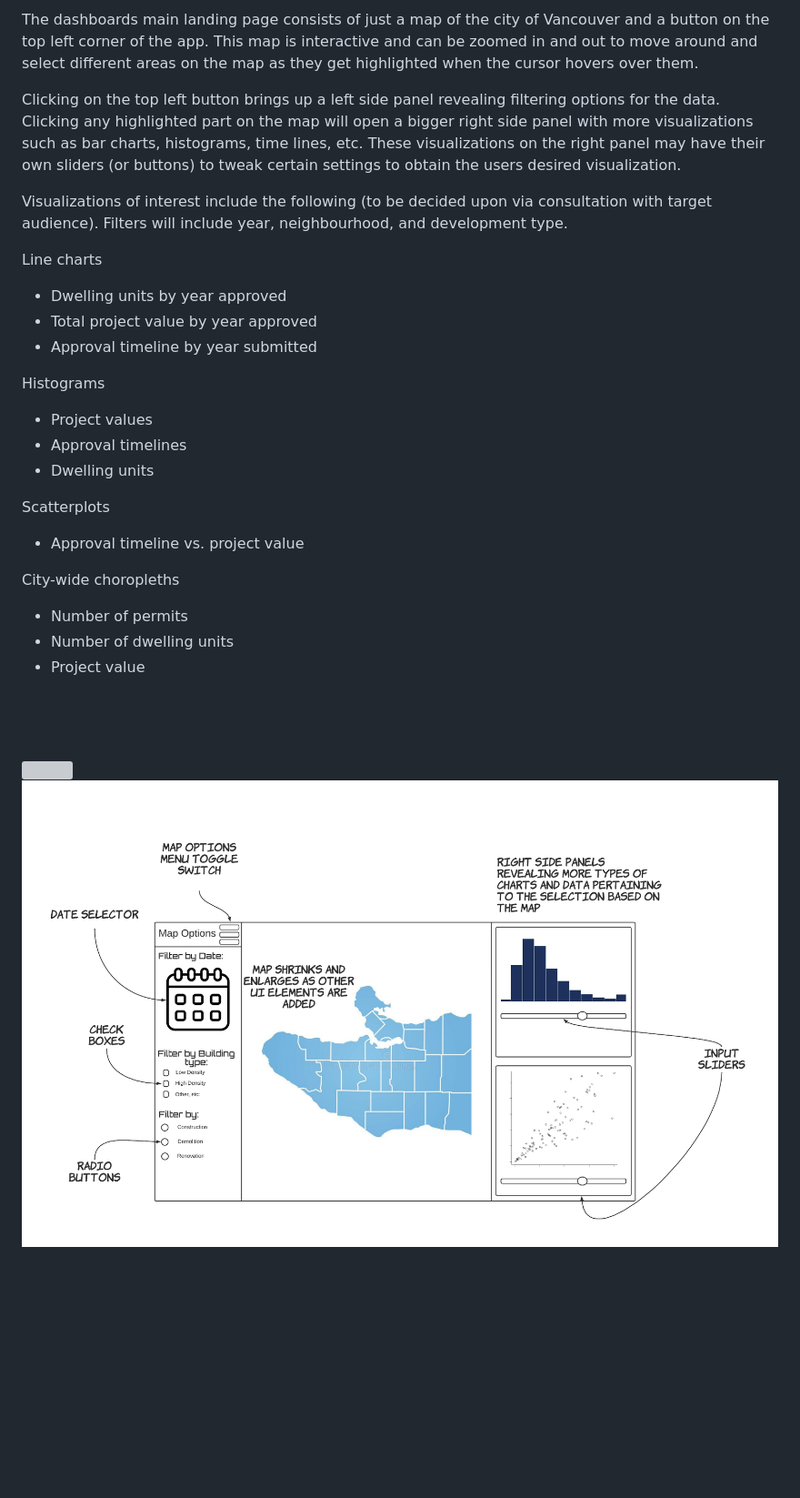
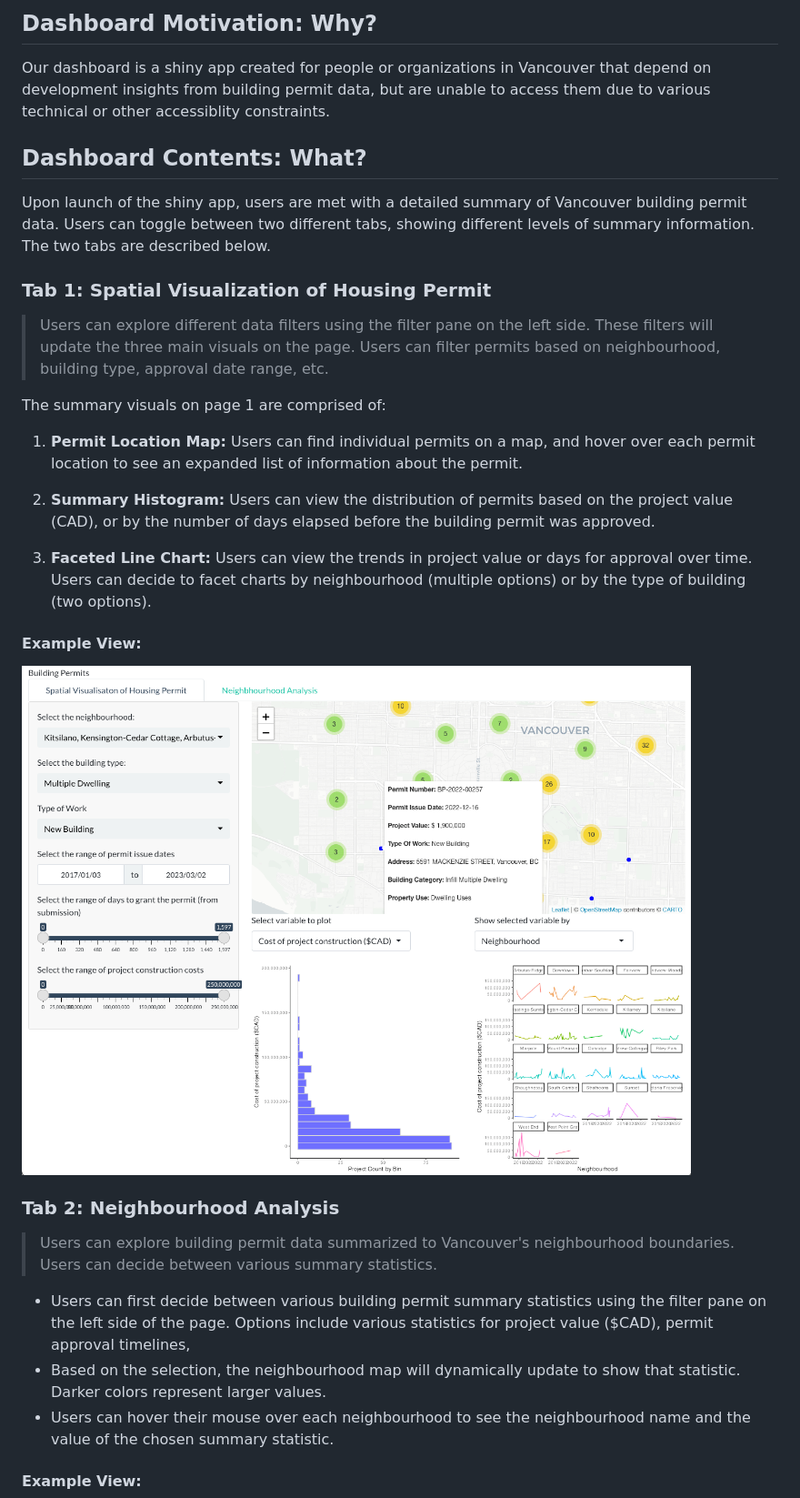
Before and after one commit to UBC-MDS/dsci532-group19-buildingpermits, a Markdown page: README.md, the part around one of its changes. Shown at 91% size. Drawn GitHub-style; pictures changed too: img/tab1-example_2023-03-04.png (added); blank space fills up the shorter version; grey boxes are pictures that could not be loaded.

Commit message:
update readme for m2 requirements

```diff
--- a/README.md
+++ b/README.md
@@ -5,33 +6,36 @@ This is a dashboard made with shiny app and is created for people or organizatio
 
-The dashboards main landing page consists of just a map of the city of Vancouver and a button on the top left corner of the app. This map is interactive and can be zoomed in and out to move around and select different areas on the map as they get highlighted when the cursor hovers over them.
+## Dashboard Motivation: Why?
 
-Clicking on the top left button brings up a left side panel revealing filtering options for the data. Clicking any highlighted part on the map will open a bigger right side panel with more visualizations such as bar charts, histograms, time lines, etc. These visualizations on the right panel may have their own sliders (or buttons) to tweak certain settings to obtain the users desired visualization.
+Our dashboard is a shiny app created for people or organizations in Vancouver that depend on development insights from building permit data, but are unable to access them due to various technical or other accessiblity constraints.
 
-Visualizations of interest include the following (to be decided upon via consultation with target audience). Filters will include year, neighbourhood, and development type.
+## Dashboard Contents: What?
 
-Line charts
+Upon launch of the shiny app, users are met with a detailed summary of Vancouver building permit data. Users can toggle between two different tabs, showing different levels of summary information. The two tabs are described below.
 
-* Dwelling units by year approved
-* Total project value by year approved
-* Approval timeline by year submitted
+### Tab 1: Spatial Visualization of Housing Permit
 
-Histograms
+> Users can explore different data filters using the filter pane on the left side. These filters will update the three main visuals on the page. Users can filter permits based on neighbourhood, building type, approval date range, etc.
 
-* Project values
-* Approval timelines
-* Dwelling units
+The summary visuals on page 1 are comprised of:
 
-Scatterplots
+1. **Permit Location Map:** Users can find individual permits on a map, and hover over each permit location to see an expanded list of information about the permit.
 
-* Approval timeline vs. project value
+2. **Summary Histogram:** Users can view the distribution of permits based on the project value (CAD), or by the number of days elapsed before the building permit was approved.
 
-City-wide choropleths
+3. **Faceted Line Chart:** Users can view the trends in project value or days for approval over time. Users can decide to facet charts by neighbourhood (multiple options) or by the type of building  (two options).
 
-* Number of permits
-* Number of dwelling units
-* Project value
-<br>
-<br>
-<br>
-<img src="img/dashboard_design_page1.png">
-<img src="img/dashboard_design_page2.png">
+#### Example View:
+
+
+<img src="img/tab1-example_2023-03-04.png">
+
+### Tab 2: Neighbourhood Analysis
+
+> Users can explore building permit data summarized to Vancouver's neighbourhood boundaries. Users can decide between various summary statistics.
+
+- Users can first decide between various building permit summary statistics using the filter pane on the left side of the page. Options include various statistics for project value ($CAD), permit approval timelines,
+- Based on the selection, the neighbourhood map will dynamically update to show that statistic. Darker colors represent larger values.
+- Users can hover their mouse over each neighbourhood to see the neighbourhood name and the value of the chosen summary statistic.
+
+#### Example View:
+
```
Also changed, not shown: other parts of README.md (+11 -1 lines), img/tab2-example_2023-03-04.png (added), 2 other files.
